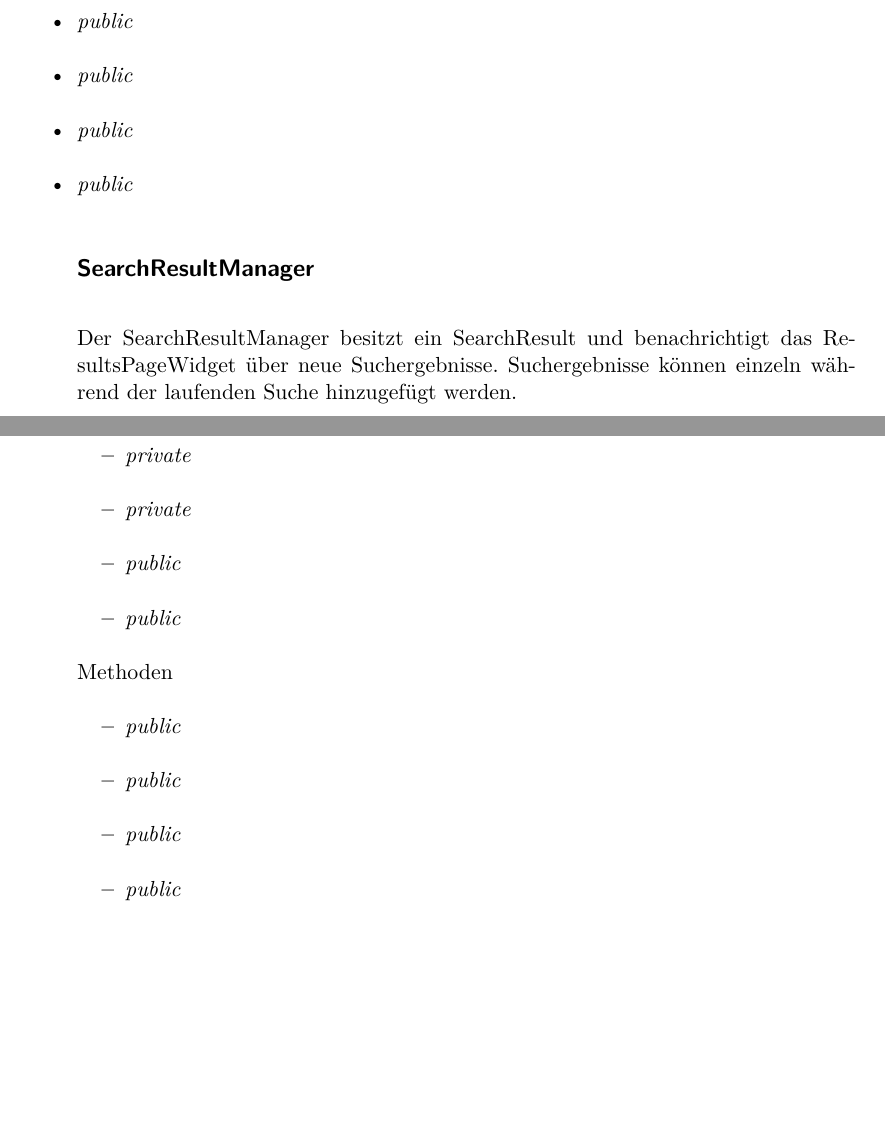
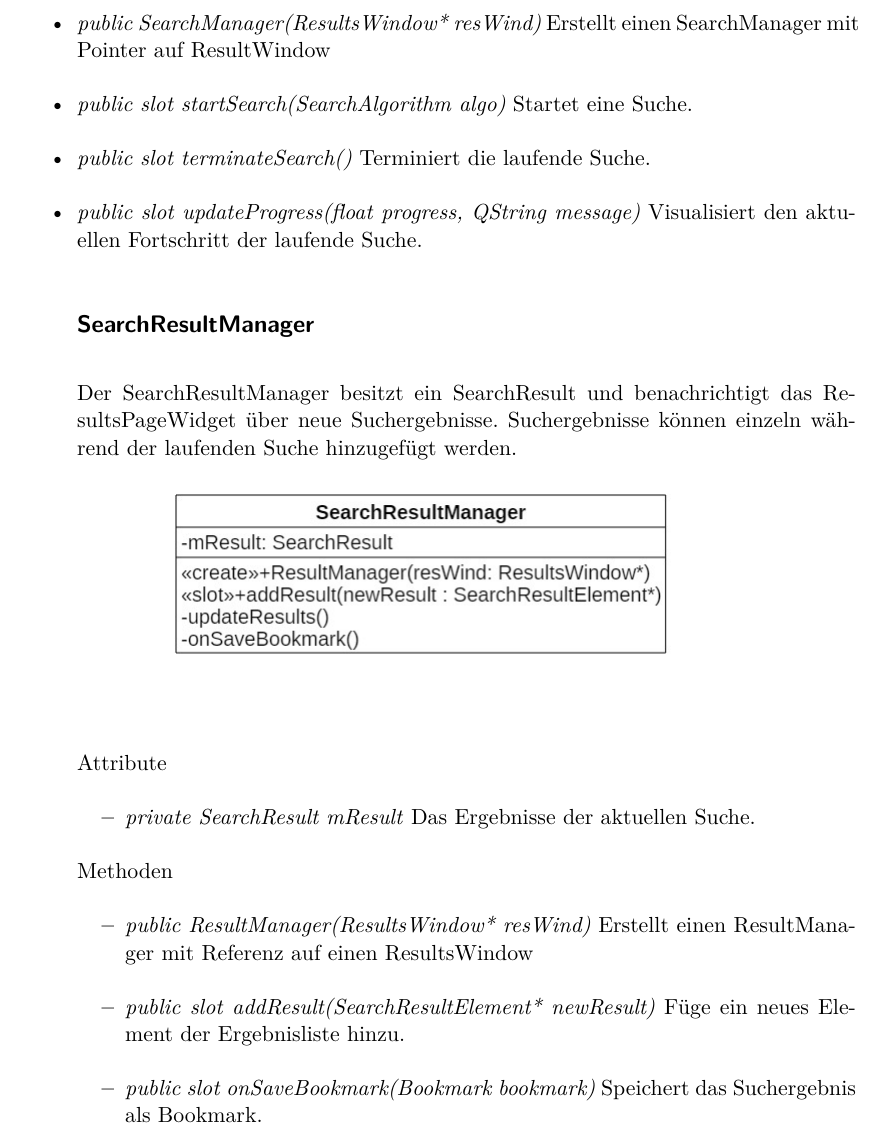
Before and after one commit to aschuman/CoBaB, a LaTeX document (doc/02-Entwurf/entwurf.tex, which reads doc/02-Entwurf/include/klassenbeschreibung.tex): two parts of pages 59 and 60 of 70 before the commit and part of page 59 of 70 after it, the two joined at a grey line, cut at the place of the change, the shorter picture padded with empty space. Compiled offline with pdfLaTeX.

Commit message:
add method descriptions SearchManager + SearchResultManager

```diff
--- a/doc/02-Entwurf/include/klassenbeschreibung.tex
+++ b/doc/02-Entwurf/include/klassenbeschreibung.tex
@@ -1379,11 +1362,13 @@ Methoden
-\begin{itemize}
-	\item\textit{public }
-
-	\item\textit{public }
-
-	\item\textit{public }
-
-	\item\textit{public }
+Methoden
+\begin{itemize}
+	\item\textit{public SearchManager(ResultsWindow* resWind)}
+	Erstellt einen SearchManager mit Pointer auf ResultWindow
+	\item\textit{public slot startSearch(SearchAlgorithm algo)}
+	Startet eine Suche.
+	\item\textit{public slot terminateSearch()}
+	Terminiert die laufende Suche.
+	\item\textit{public slot updateProgress(float progress, QString message)}
+	Visualisiert den aktuellen Fortschritt der laufende Suche.
 
 \subsection*{SearchResultManager}
 Der SearchResultManager besitzt ein SearchResult und benachrichtigt das ResultsPageWidget über neue Suchergebnisse. Suchergebnisse können einzeln während der laufenden Suche hinzugefügt werden.
@@ -1396,30 +1381,18 @@ Der SearchResultManager besitzt ein SearchResult und benachrichtigt das ResultsP
 
 Attribute
 \begin{itemize}
-	\item\textit{private }
-
-	\item\textit{private }
-
-	\item\textit{private }
-
-	\item\textit{private }
-
-	\item\textit{public }
-
-	\item\textit{public }
-
-\end{itemize}
-
-Methoden
-\begin{itemize}
-	\item\textit{public }
-
-	\item\textit{public }
-
-	\item\textit{public }
-
-	\item\textit{public }
-
+	\item\textit{private SearchResult mResult}
+	Das Ergebnisse der aktuellen Suche.
+\end{itemize}
+
+Methoden
+\begin{itemize}
+	\item\textit{public ResultManager(ResultsWindow* resWind)}
+	Erstellt einen ResultManager mit Referenz auf einen ResultsWindow
+	\item\textit{public slot addResult(SearchResultElement* newResult)}
+	Füge ein neues Element der Ergebnisliste hinzu.
+	\item\textit{public slot onSaveBookmark(Bookmark bookmark)}
+ 	Speichert das Suchergebnis als Bookmark.
 \subsection*{MainWindowManager}
 Der MainWindowManager stellt dem MainWindow die Bookmarks und Chronikeinträge zur Verfügung und gibt bekannt, welches Bookmark im MainWindow zuletzt ausgewählt wurde.
 
```
Also changed, not shown: doc/02-Entwurf/include/klassenbeschreibung.tex (27 more changed lines).
